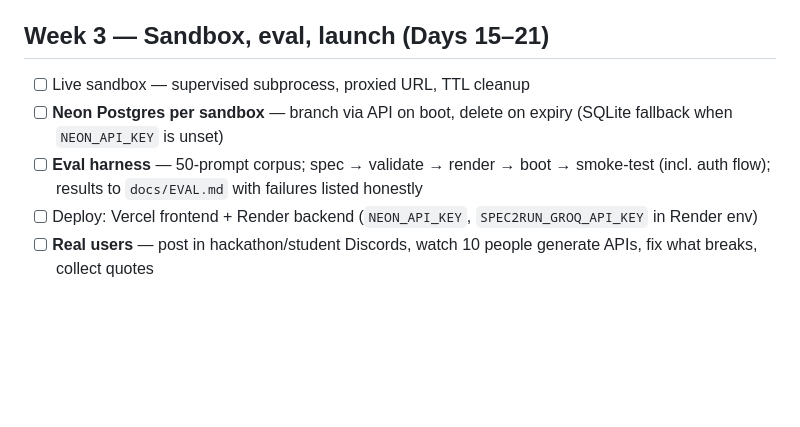
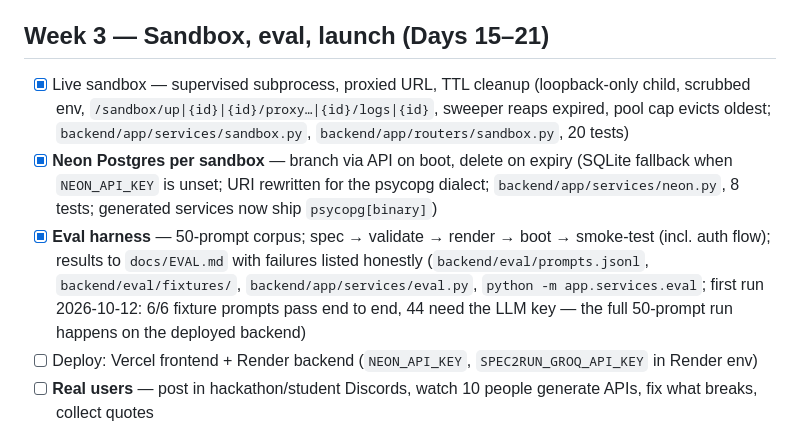
Before and after one commit to abdullah129026/spec2run, a Markdown page: docs/ROADMAP.md, the part around the change. Rendered like a GitHub page; blank space fills up the shorter version.

Commit message:
docs: roadmap week-3 progress (sandbox, Neon, eval)

```diff
--- a/docs/ROADMAP.md
+++ b/docs/ROADMAP.md
@@ -57,12 +57,20 @@ per sandbox, and real users — not just features.
 
 ## Week 3 — Sandbox, eval, launch (Days 15–21)
 
-- [ ] Live sandbox — supervised subprocess, proxied URL, TTL cleanup
-- [ ] **Neon Postgres per sandbox** — branch via API on boot, delete on expiry
-      (SQLite fallback when `NEON_API_KEY` is unset)
-- [ ] **Eval harness** — 50-prompt corpus; spec → validate → render → boot →
+- [x] Live sandbox — supervised subprocess, proxied URL, TTL cleanup
+      (loopback-only child, scrubbed env, `/sandbox/up|{id}|{id}/proxy…|{id}/logs|{id}`,
+      sweeper reaps expired, pool cap evicts oldest; `backend/app/services/sandbox.py`,
+      `backend/app/routers/sandbox.py`, 20 tests)
+- [x] **Neon Postgres per sandbox** — branch via API on boot, delete on expiry
+      (SQLite fallback when `NEON_API_KEY` is unset; URI rewritten for the
+      psycopg dialect; `backend/app/services/neon.py`, 8 tests; generated
+      services now ship `psycopg[binary]`)
+- [x] **Eval harness** — 50-prompt corpus; spec → validate → render → boot →
       smoke-test (incl. auth flow); results to `docs/EVAL.md` with failures
-      listed honestly
+      listed honestly (`backend/eval/prompts.jsonl`, `backend/eval/fixtures/`,
+      `backend/app/services/eval.py`, `python -m app.services.eval`;
+      first run 2026-10-12: 6/6 fixture prompts pass end to end, 44 need the
+      LLM key — the full 50-prompt run happens on the deployed backend)
 - [ ] Deploy: Vercel frontend + Render backend (`NEON_API_KEY`,
       `SPEC2RUN_GROQ_API_KEY` in Render env)
 - [ ] **Real users** — post in hackathon/student Discords, watch 10 people
```
